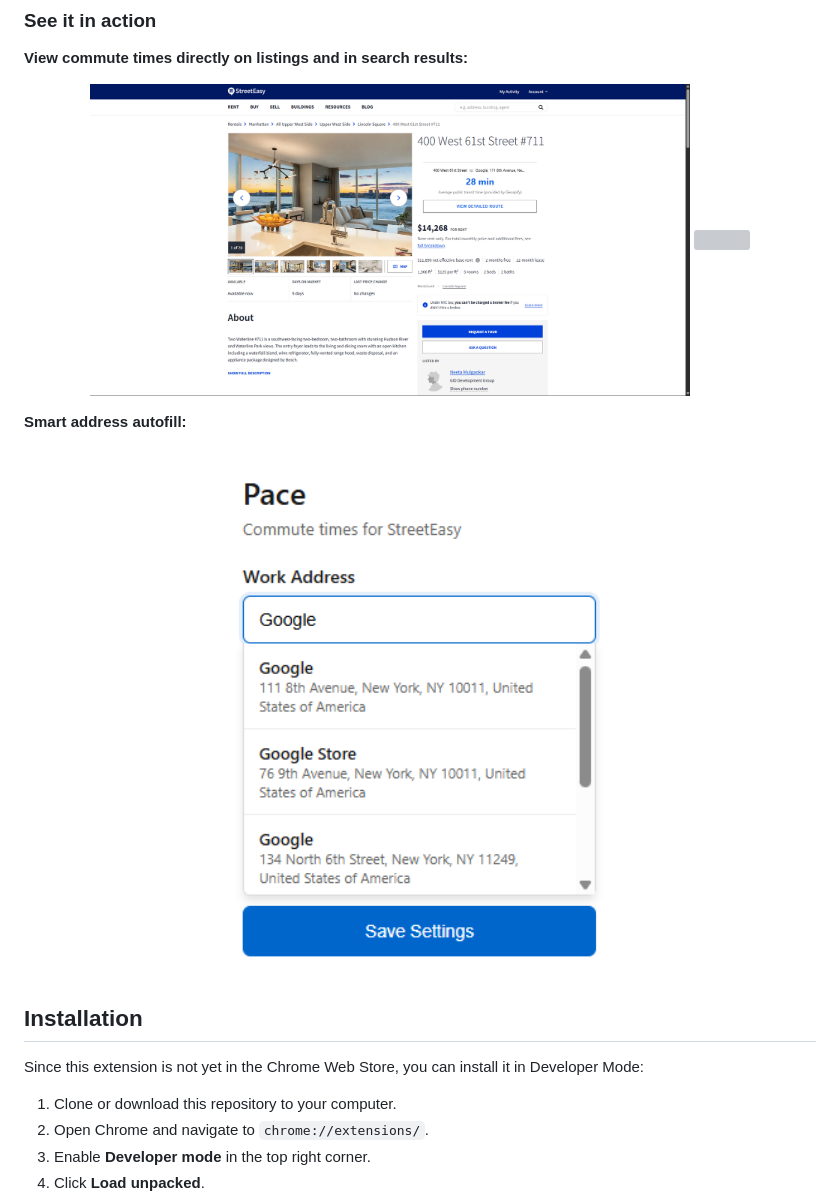
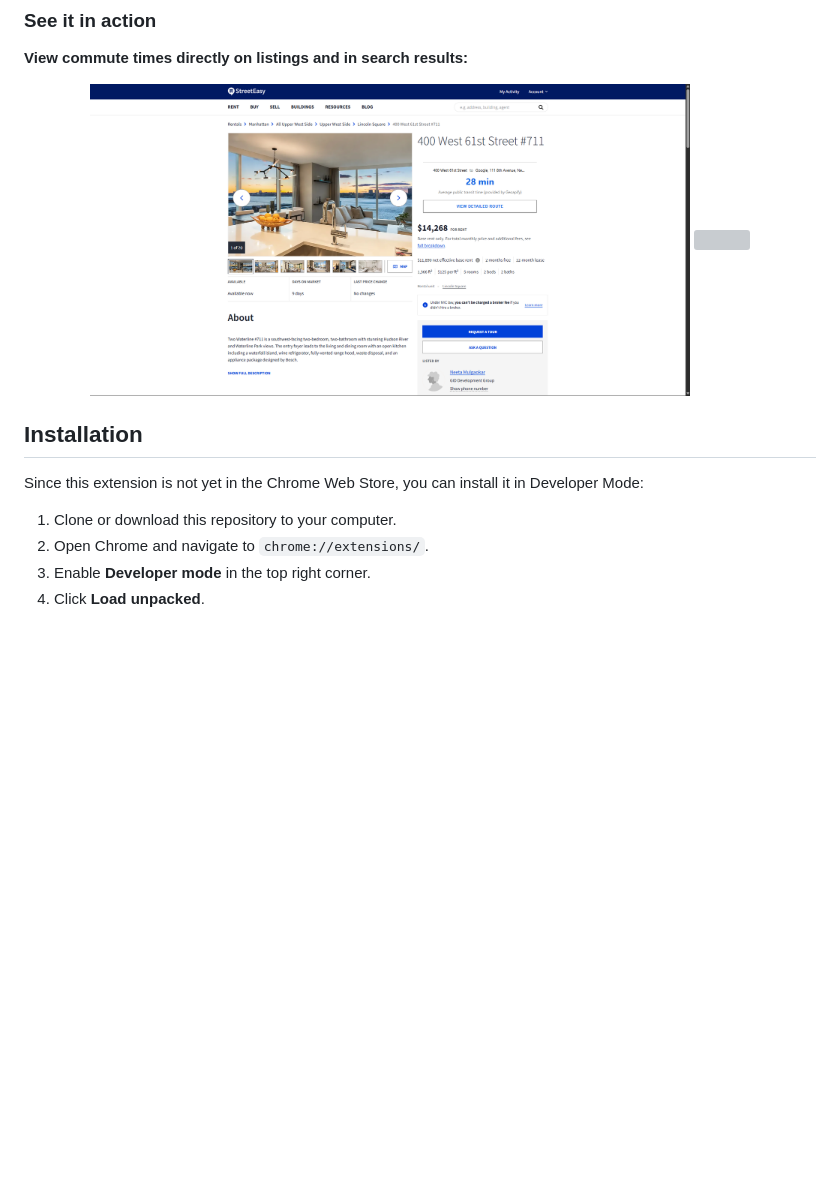
Before and after one commit to itskevinshi/pace, a Markdown page: README.md, the part around the change. Rendered like a GitHub page; blank space fills up the shorter version; grey boxes are pictures that could not be loaded.

```diff
--- a/README.md
+++ b/README.md
@@ -16,12 +16,6 @@ Pace is a browser extension that automatically calculates and displays public tr
 <p align="center">
   <img src="images/listing_widget_demo.png" width="600">
   <img src="images/search_result_transit_info.png" width="600">
-</p>
-
-**Smart address autofill:**
-
-<p align="center">
-  <img src="images/work_address_input_autofill_demo.png" width="400">
 </p>
 
 ## Installation
```
